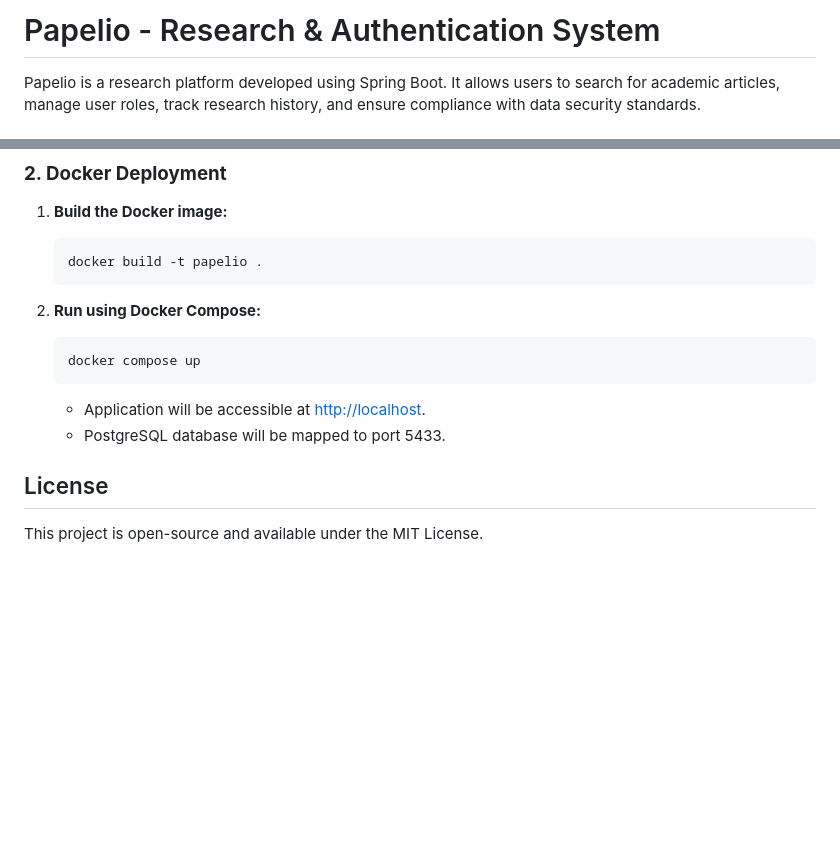
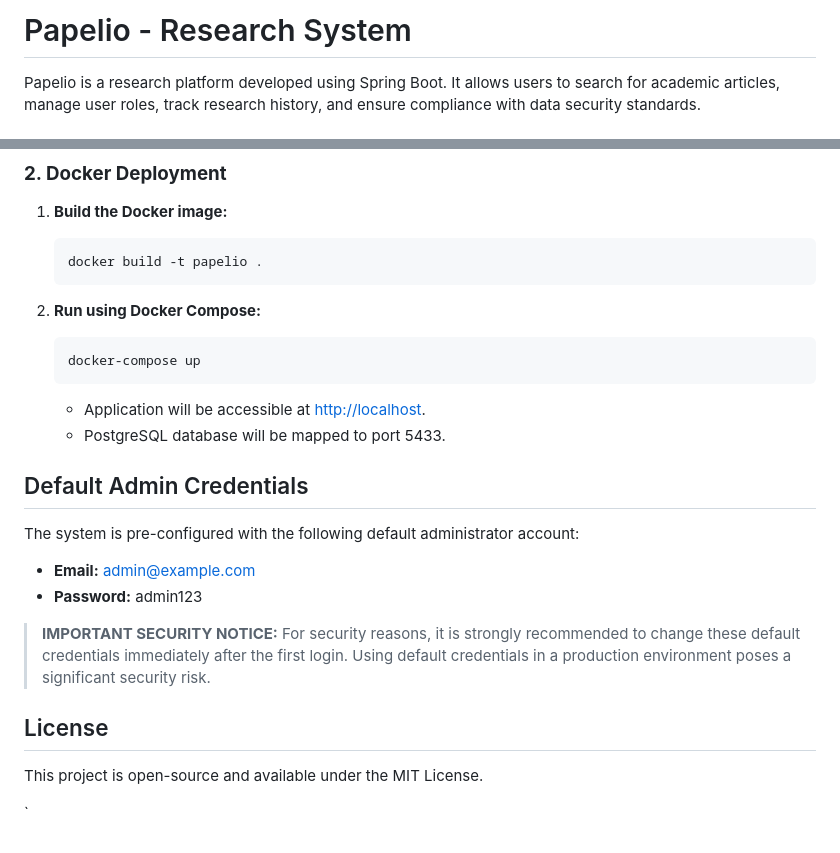
Before and after one commit to AxlAleT/papelio, a Markdown page: README.md, 2 parts joined by grey strips. GitHub-like rendering; blank space fills up the shorter version.

````diff
--- a/README.md
+++ b/README.md
@@ -1,4 +1,4 @@
-# Papelio - Research & Authentication System
+# Papelio - Research System
 
 Papelio is a research platform developed using Spring Boot. It allows users to search for academic articles, manage user roles, track research history, and ensure compliance with data security standards.
 
@@ -72,10 +72,21 @@ Papelio is a research platform developed using Spring Boot. It allows users to s
 
 2. **Run using Docker Compose:**
    ```bash
-   docker compose up
+   docker-compose up
    ```
     - Application will be accessible at [http://localhost](http://localhost).
     - PostgreSQL database will be mapped to port 5433.
 
+## Default Admin Credentials
+
+The system is pre-configured with the following default administrator account:
+
+- **Email:** admin@example.com
+- **Password:** admin123
+
+> **IMPORTANT SECURITY NOTICE:** For security reasons, it is strongly recommended to change these default credentials immediately after the first login. Using default credentials in a production environment poses a significant security risk.
+
 ## License
 This project is open-source and available under the MIT License.
+
+`
````
